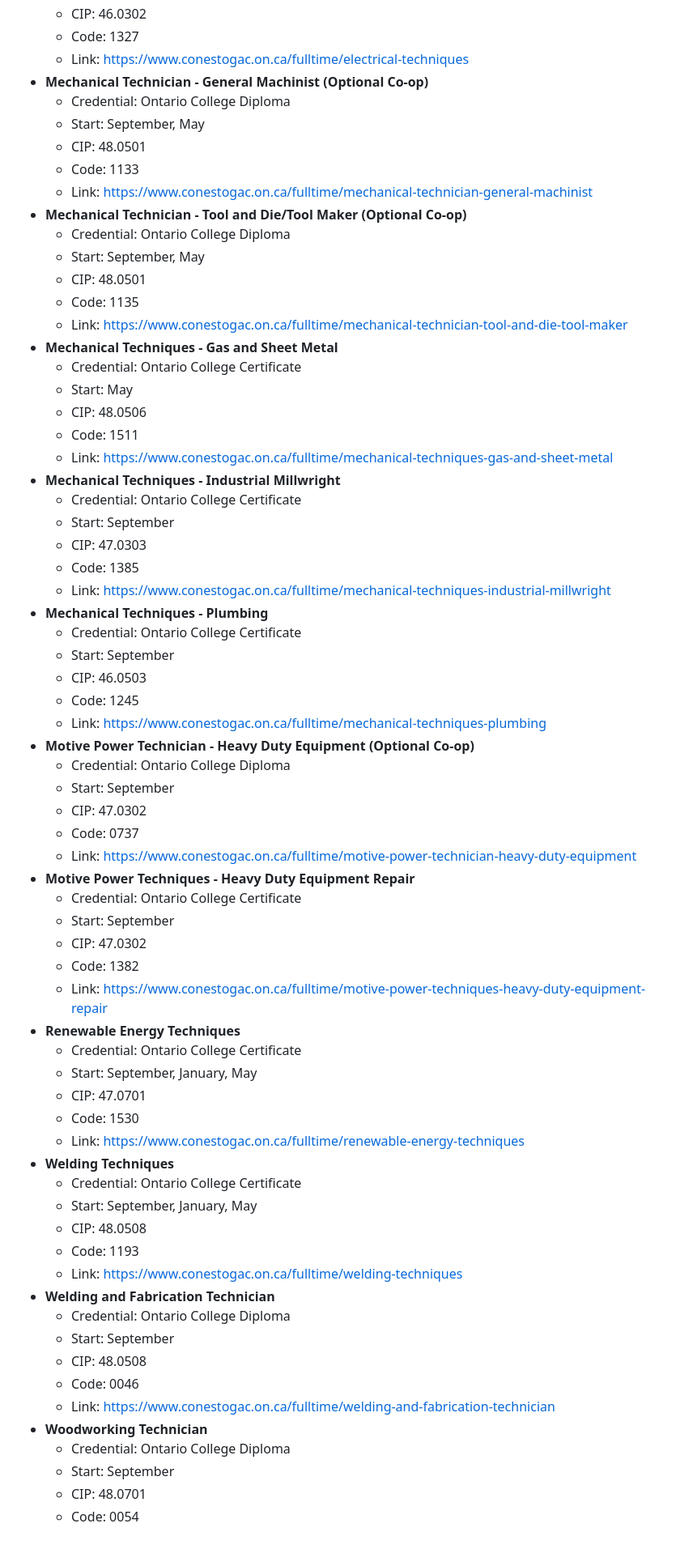
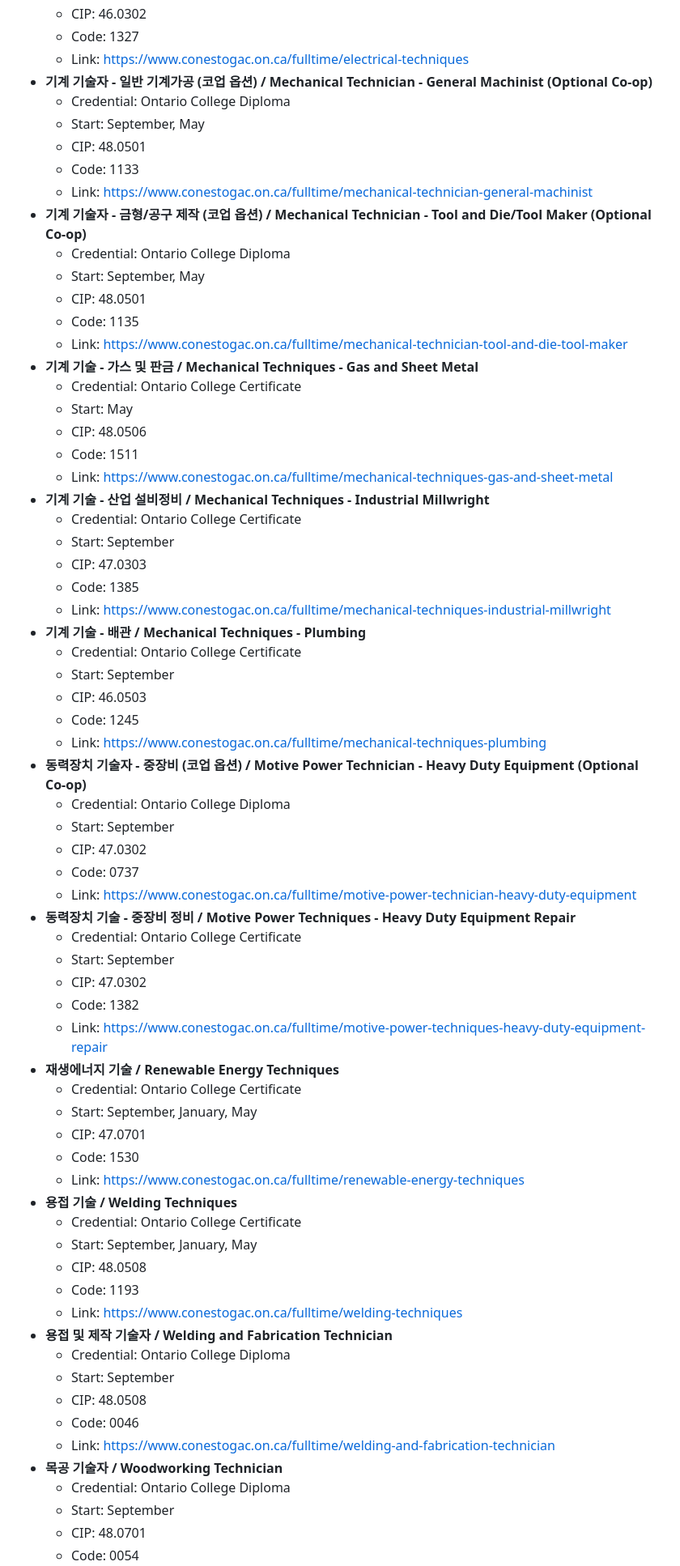
Before and after one commit to studyabroad-ai/colly-library, a Markdown page: content/conestoga-college.md, the part around one of its changes. Shown at 81% size. Rendered like a GitHub page; blank space fills up the shorter version.

Commit message:
Complete Korean bilingual labels for all Conestoga PGWP programs

```diff
--- a/content/conestoga-college.md
+++ b/content/conestoga-college.md
@@ -446,67 +446,67 @@ Conestoga는 **85개 이상 co-op 프로그램**을 운영한다고 안내한다
   - CIP: 46.0302
   - Code: 1327
   - Link: https://www.conestogac.on.ca/fulltime/electrical-techniques
-- **Mechanical Technician - General Machinist (Optional Co-op)**
+- **기계 기술자 - 일반 기계가공 (코업 옵션) / Mechanical Technician - General Machinist (Optional Co-op)**
   - Credential: Ontario College Diploma
   - Start: September, May
   - CIP: 48.0501
   - Code: 1133
   - Link: https://www.conestogac.on.ca/fulltime/mechanical-technician-general-machinist
-- **Mechanical Technician - Tool and Die/Tool Maker (Optional Co-op)**
+- **기계 기술자 - 금형/공구 제작 (코업 옵션) / Mechanical Technician - Tool and Die/Tool Maker (Optional Co-op)**
   - Credential: Ontario College Diploma
   - Start: September, May
   - CIP: 48.0501
   - Code: 1135
   - Link: https://www.conestogac.on.ca/fulltime/mechanical-technician-tool-and-die-tool-maker
-- **Mechanical Techniques - Gas and Sheet Metal**
+- **기계 기술 - 가스 및 판금 / Mechanical Techniques - Gas and Sheet Metal**
   - Credential: Ontario College Certificate
   - Start: May
   - CIP: 48.0506
   - Code: 1511
   - Link: https://www.conestogac.on.ca/fulltime/mechanical-techniques-gas-and-sheet-metal
-- **Mechanical Techniques - Industrial Millwright**
+- **기계 기술 - 산업 설비정비 / Mechanical Techniques - Industrial Millwright**
   - Credential: Ontario College Certificate
   - Start: September
   - CIP: 47.0303
   - Code: 1385
   - Link: https://www.conestogac.on.ca/fulltime/mechanical-techniques-industrial-millwright
-- **Mechanical Techniques - Plumbing**
+- **기계 기술 - 배관 / Mechanical Techniques - Plumbing**
   - Credential: Ontario College Certificate
   - Start: September
   - CIP: 46.0503
   - Code: 1245
   - Link: https://www.conestogac.on.ca/fulltime/mechanical-techniques-plumbing
-- **Motive Power Technician - Heavy Duty Equipment (Optional Co-op)**
+- **동력장치 기술자 - 중장비 (코업 옵션) / Motive Power Technician - Heavy Duty Equipment (Optional Co-op)**
   - Credential: Ontario College Diploma
   - Start: September
   - CIP: 47.0302
   - Code: 0737
   - Link: https://www.conestogac.on.ca/fulltime/motive-power-technician-heavy-duty-equipment
-- **Motive Power Techniques - Heavy Duty Equipment Repair**
+- **동력장치 기술 - 중장비 정비 / Motive Power Techniques - Heavy Duty Equipment Repair**
   - Credential: Ontario College Certificate
   - Start: September
   - CIP: 47.0302
   - Code: 1382
   - Link: https://www.conestogac.on.ca/fulltime/motive-power-techniques-heavy-duty-equipment-repair
-- **Renewable Energy Techniques**
+- **재생에너지 기술 / Renewable Energy Techniques**
   - Credential: Ontario College Certificate
   - Start: September, January, May
   - CIP: 47.0701
   - Code: 1530
   - Link: https://www.conestogac.on.ca/fulltime/renewable-energy-techniques
-- **Welding Techniques**
+- **용접 기술 / Welding Techniques**
   - Credential: Ontario College Certificate
   - Start: September, January, May
   - CIP: 48.0508
   - Code: 1193
   - Link: https://www.conestogac.on.ca/fulltime/welding-techniques
-- **Welding and Fabrication Technician**
+- **용접 및 제작 기술자 / Welding and Fabrication Technician**
   - Credential: Ontario College Diploma
   - Start: September
   - CIP: 48.0508
   - Code: 0046
   - Link: https://www.conestogac.on.ca/fulltime/welding-and-fabrication-technician
-- **Woodworking Technician**
+- **목공 기술자 / Woodworking Technician**
   - Credential: Ontario College Diploma
   - Start: September
   - CIP: 48.0701
```
Also changed, not shown: other parts of content/conestoga-college.md (+46 -46 lines).
